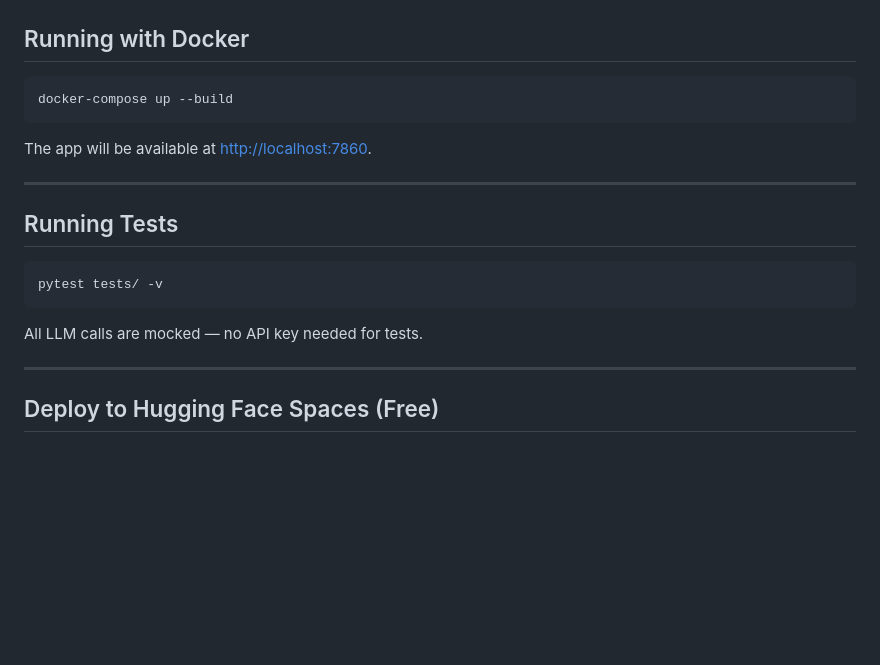
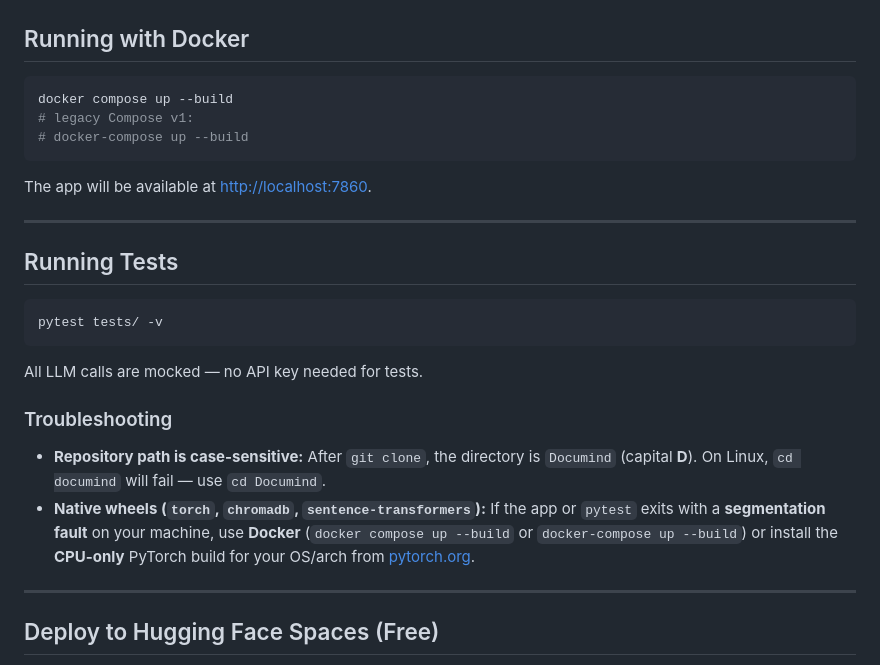
Before and after one commit to rakshithmuda22/Documind, a Markdown page: README.md, the part around one of its changes. Drawn GitHub-style; blank space fills up the shorter version.

Commit message:
Fix README case-sensitivity bugs and add troubleshooting section
- Fix cd documind -> cd Documind for case-sensitive filesystems
- Modernize to docker compose v2 with v1 fallback
- Add troubleshooting for native wheel segfaults (torch/chromadb)

````diff
--- a/README.md
+++ b/README.md
@@ -129,7 +129,9 @@ Open [http://localhost:7860](http://localhost:7860) in your browser.
 ## Running with Docker
 
 ```bash
-docker-compose up --build
+docker compose up --build
+# legacy Compose v1:
+# docker-compose up --build
 ```
 
 The app will be available at [http://localhost:7860](http://localhost:7860).
@@ -143,6 +145,11 @@ pytest tests/ -v
 ```
 
 All LLM calls are mocked — no API key needed for tests.
+
+### Troubleshooting
+
+- **Repository path is case-sensitive:** After `git clone`, the directory is `Documind` (capital **D**). On Linux, `cd documind` will fail — use `cd Documind`.
+- **Native wheels (`torch`, `chromadb`, `sentence-transformers`):** If the app or `pytest` exits with a **segmentation fault** on your machine, use **Docker** (`docker compose up --build` or `docker-compose up --build`) or install the **CPU-only** PyTorch build for your OS/arch from [pytorch.org](https://pytorch.org/get-started/locally/).
 
 ---
 
````
Also changed, not shown: other parts of README.md (+2 -2 lines).
